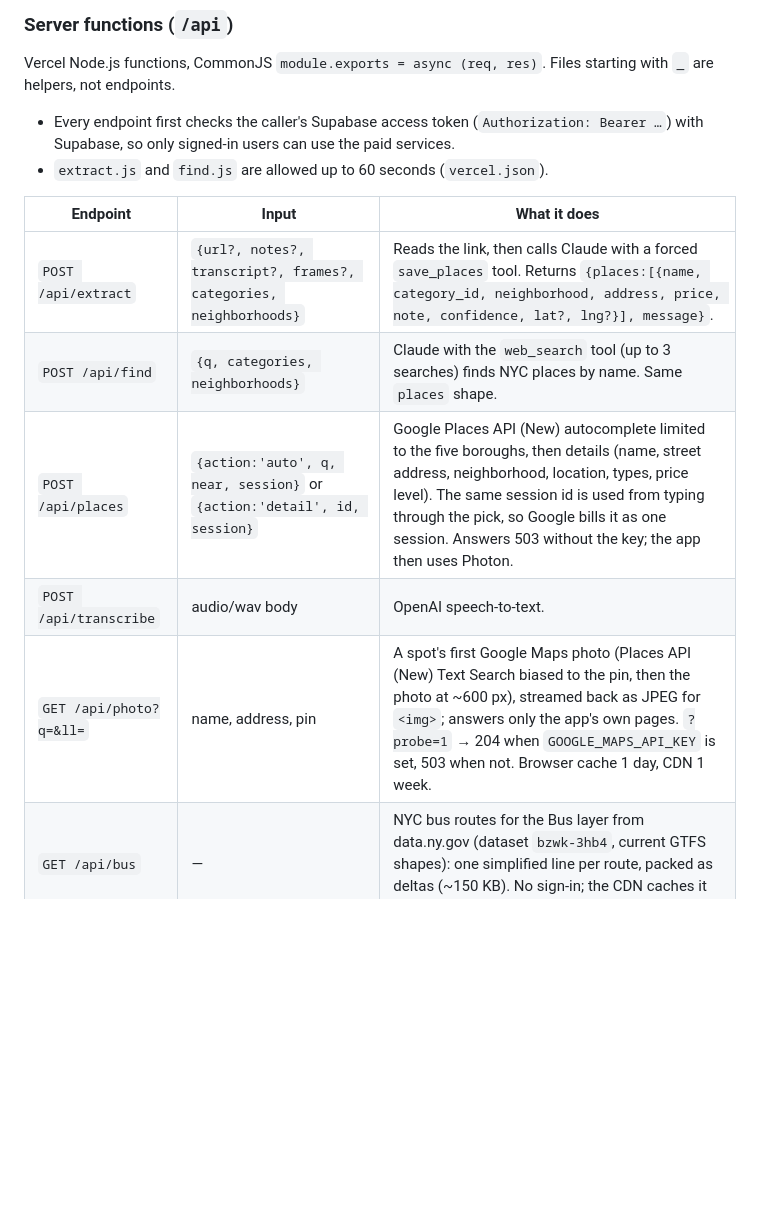
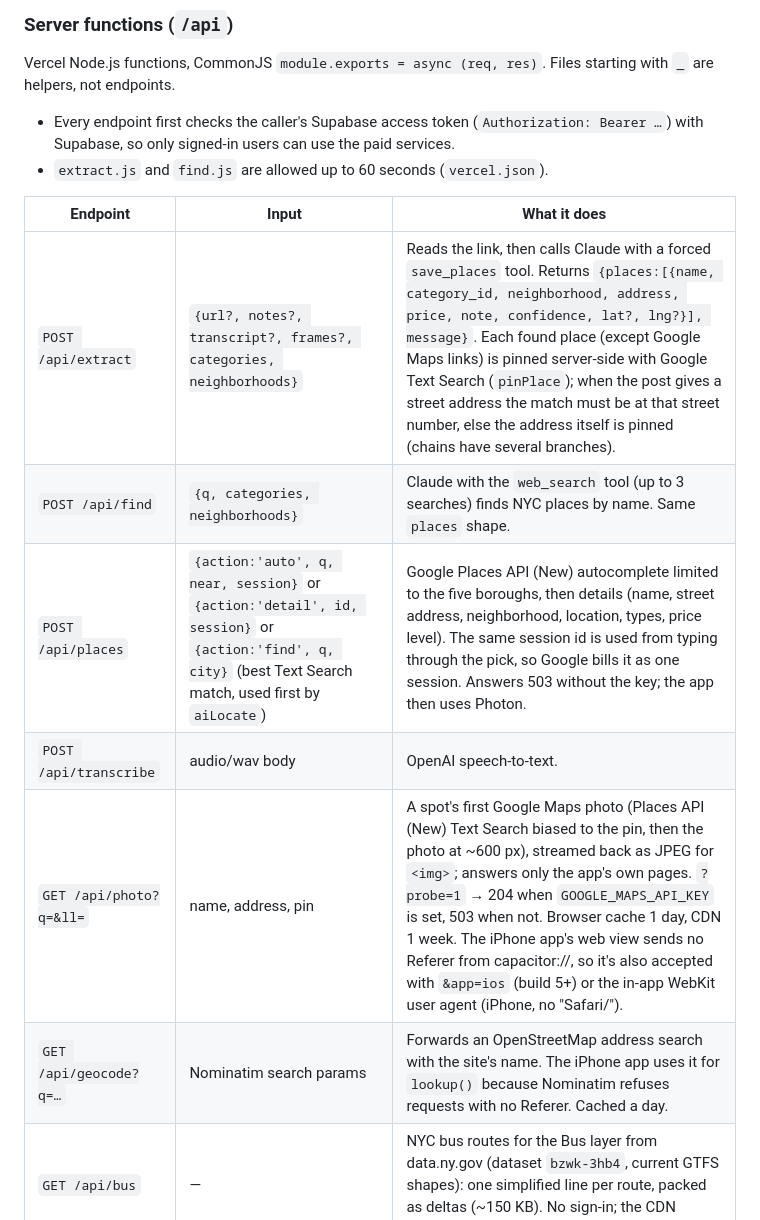
Before and after one commit to kotiskwok/NYC-List, a Markdown page: HANDOFF.md, the part around the change. GitHub-like rendering; blank space fills up the shorter version.

Commit message:
HANDOFF: photo/geocode/pinning notes
Co-Authored-By: Claude Opus 5.5 <noreply@anthropic.com>
Claude-Session: https://claude.ai/code/session_017HnH8E4WbHp5MqdH8Ehpra

```diff
--- a/HANDOFF.md
+++ b/HANDOFF.md
@@ -184,11 +184,12 @@ Vercel Node.js functions, CommonJS `module.exports = async (req, res)`. Files st
 
 | Endpoint | Input | What it does |
 |---|---|---|
-| `POST /api/extract` | `{url?, notes?, transcript?, frames?, categories, neighborhoods}` | Reads the link, then calls Claude with a forced `save_places` tool. Returns `{places:[{name, category_id, neighborhood, address, price, note, confidence, lat?, lng?}], message}`. |
+| `POST /api/extract` | `{url?, notes?, transcript?, frames?, categories, neighborhoods}` | Reads the link, then calls Claude with a forced `save_places` tool. Returns `{places:[{name, category_id, neighborhood, address, price, note, confidence, lat?, lng?}], message}`. Each found place (except Google Maps links) is pinned server-side with Google Text Search (`pinPlace`); when the post gives a street address the match must be at that street number, else the address itself is pinned (chains have several branches). |
 | `POST /api/find` | `{q, categories, neighborhoods}` | Claude with the `web_search` tool (up to 3 searches) finds NYC places by name. Same `places` shape. |
-| `POST /api/places` | `{action:'auto', q, near, session}` or `{action:'detail', id, session}` | Google Places API (New) autocomplete limited to the five boroughs, then details (name, street address, neighborhood, location, types, price level). The same session id is used from typing through the pick, so Google bills it as one session. Answers 503 without the key; the app then uses Photon. |
+| `POST /api/places` | `{action:'auto', q, near, session}` or `{action:'detail', id, session}` or `{action:'find', q, city}` (best Text Search match, used first by `aiLocate`) | Google Places API (New) autocomplete limited to the five boroughs, then details (name, street address, neighborhood, location, types, price level). The same session id is used from typing through the pick, so Google bills it as one session. Answers 503 without the key; the app then uses Photon. |
 | `POST /api/transcribe` | audio/wav body | OpenAI speech-to-text. |
-| `GET /api/photo?q=&ll=` | name, address, pin | A spot's first Google Maps photo (Places API (New) Text Search biased to the pin, then the photo at ~600 px), streamed back as JPEG for `<img>`; answers only the app's own pages. `?probe=1` → 204 when `GOOGLE_MAPS_API_KEY` is set, 503 when not. Browser cache 1 day, CDN 1 week. |
+| `GET /api/photo?q=&ll=` | name, address, pin | A spot's first Google Maps photo (Places API (New) Text Search biased to the pin, then the photo at ~600 px), streamed back as JPEG for `<img>`; answers only the app's own pages. `?probe=1` → 204 when `GOOGLE_MAPS_API_KEY` is set, 503 when not. Browser cache 1 day, CDN 1 week. The iPhone app's web view sends no Referer from capacitor://, so it's also accepted with `&app=ios` (build 5+) or the in-app WebKit user agent (iPhone, no "Safari/"). |
+| `GET /api/geocode?q=…` | Nominatim search params | Forwards an OpenStreetMap address search with the site's name. The iPhone app uses it for `lookup()` because Nominatim refuses requests with no Referer. Cached a day. |
 | `GET /api/bus` | — | NYC bus routes for the Bus layer from data.ny.gov (dataset `bzwk-3hb4`, current GTFS shapes): one simplified line per route, packed as deltas (~150 KB). No sign-in; the CDN caches it for a week. |
 
 How `extract.js` reads each kind of link:
```
